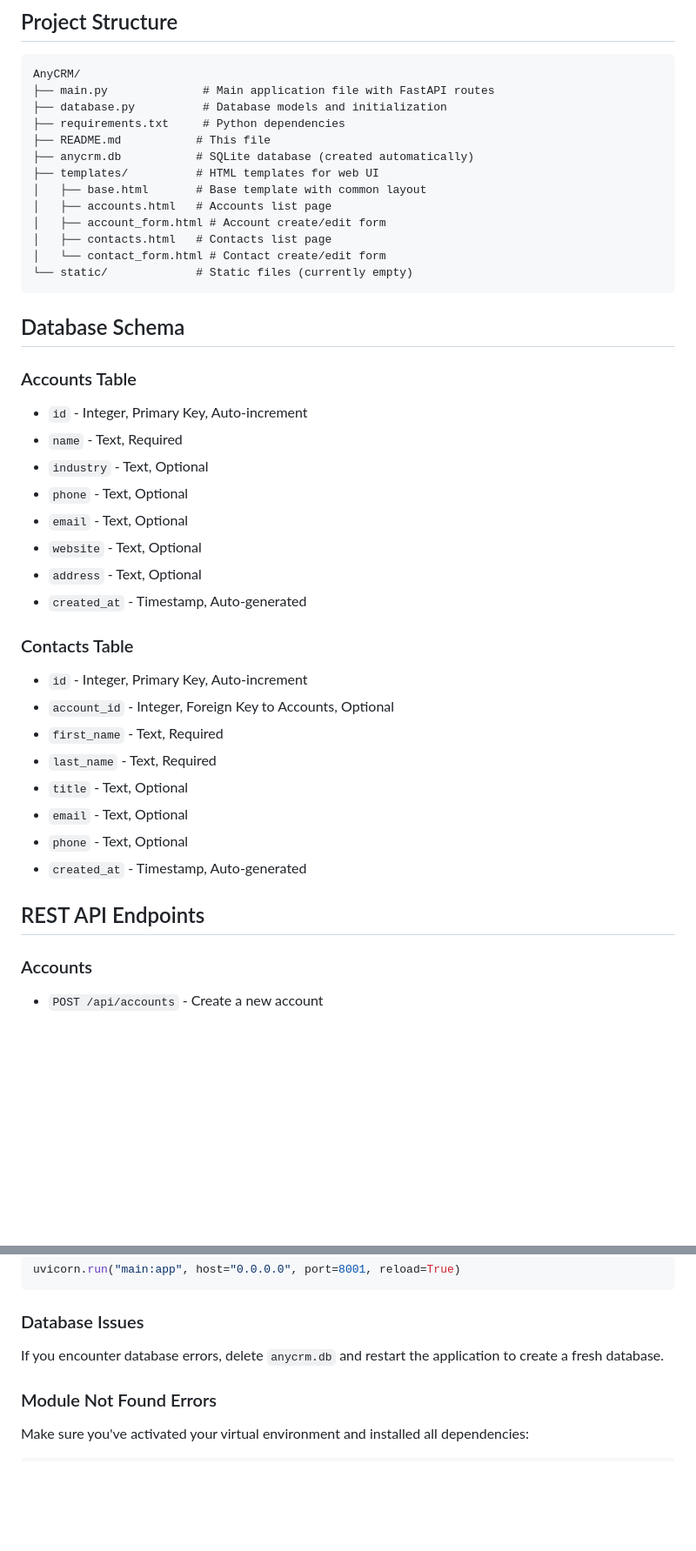
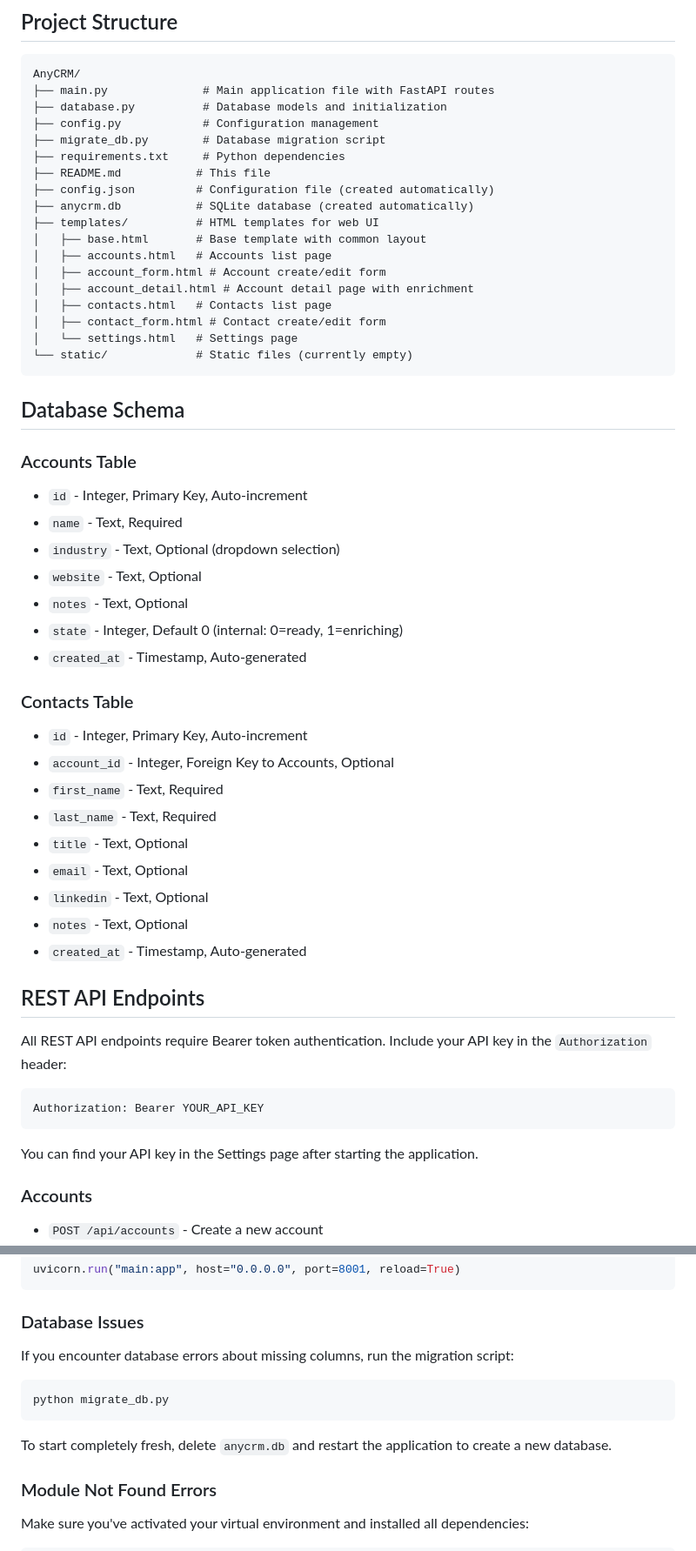
Before and after one commit to cherevik/AnyCRM, a Markdown page: README.md, 2 parts joined by grey strips. Shown: that part at 87% size. Rendered like a GitHub page; blank space fills up the shorter version.

````diff
--- a/README.md
+++ b/README.md
@@ -90,15 +91,20 @@ A simple, self-contained CRM application built with Python, FastAPI, and SQLite.
 AnyCRM/
 ├── main.py              # Main application file with FastAPI routes
 ├── database.py          # Database models and initialization
+├── config.py            # Configuration management
+├── migrate_db.py        # Database migration script
 ├── requirements.txt     # Python dependencies
 ├── README.md           # This file
+├── config.json         # Configuration file (created automatically)
 ├── anycrm.db           # SQLite database (created automatically)
 ├── templates/          # HTML templates for web UI
 │   ├── base.html       # Base template with common layout
 │   ├── accounts.html   # Accounts list page
 │   ├── account_form.html # Account create/edit form
+│   ├── account_detail.html # Account detail page with enrichment
 │   ├── contacts.html   # Contacts list page
-│   └── contact_form.html # Contact create/edit form
+│   ├── contact_form.html # Contact create/edit form
+│   └── settings.html   # Settings page
 └── static/             # Static files (currently empty)
 ```
 
@@ -107,11 +113,10 @@ AnyCRM/
 ### Accounts Table
 - `id` - Integer, Primary Key, Auto-increment
 - `name` - Text, Required
-- `industry` - Text, Optional
-- `phone` - Text, Optional
-- `email` - Text, Optional
+- `industry` - Text, Optional (dropdown selection)
 - `website` - Text, Optional
-- `address` - Text, Optional
+- `notes` - Text, Optional
+- `state` - Integer, Default 0 (internal: 0=ready, 1=enriching)
 - `created_at` - Timestamp, Auto-generated
 
 ### Contacts Table
@@ -121,10 +126,18 @@ AnyCRM/
 - `last_name` - Text, Required
 - `title` - Text, Optional
 - `email` - Text, Optional
-- `phone` - Text, Optional
+- `linkedin` - Text, Optional
+- `notes` - Text, Optional
 - `created_at` - Timestamp, Auto-generated
 
 ## REST API Endpoints
+
+All REST API endpoints require Bearer token authentication. Include your API key in the `Authorization` header:
+```
+Authorization: Bearer YOUR_API_KEY
+```
+
+You can find your API key in the Settings page after starting the application.
 
 ### Accounts
 
@@ -241,7 +277,12 @@ uvicorn.run("main:app", host="0.0.0.0", port=8001, reload=True)
 ```
 
 ### Database Issues
-If you encounter database errors, delete `anycrm.db` and restart the application to create a fresh database.
+If you encounter database errors about missing columns, run the migration script:
+```bash
+python migrate_db.py
+```
+
+To start completely fresh, delete `anycrm.db` and restart the application to create a new database.
 
 ### Module Not Found Errors
 Make sure you've activated your virtual environment and installed all dependencies:
````
Also changed, not shown: other parts of README.md (+35 -11 lines).
